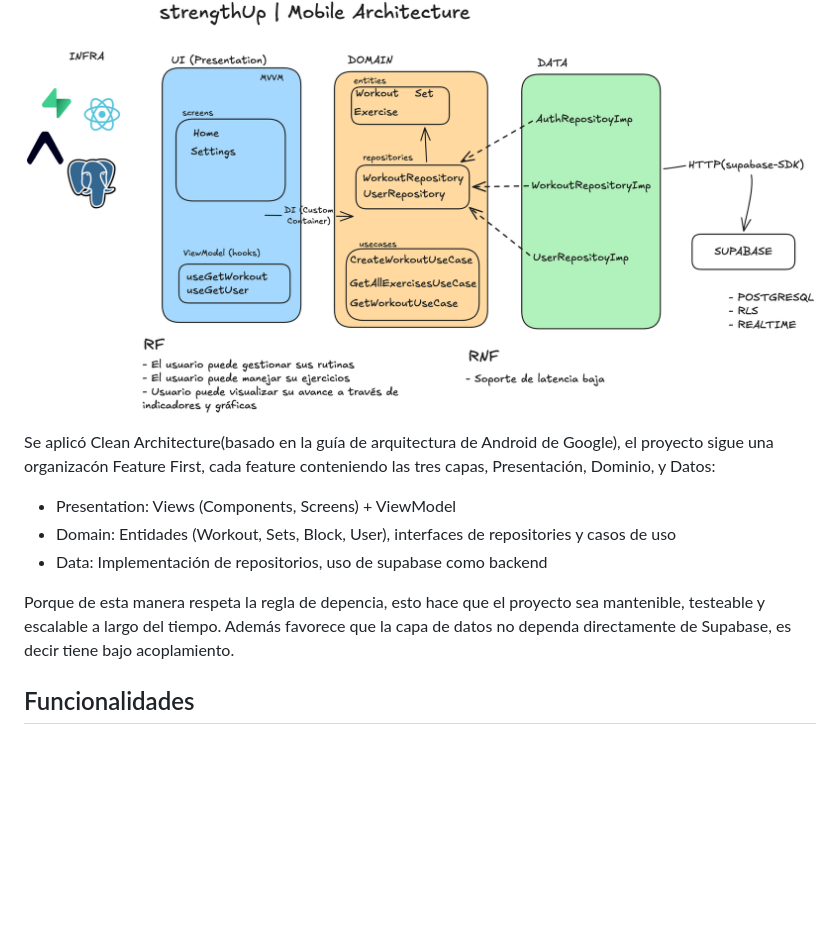
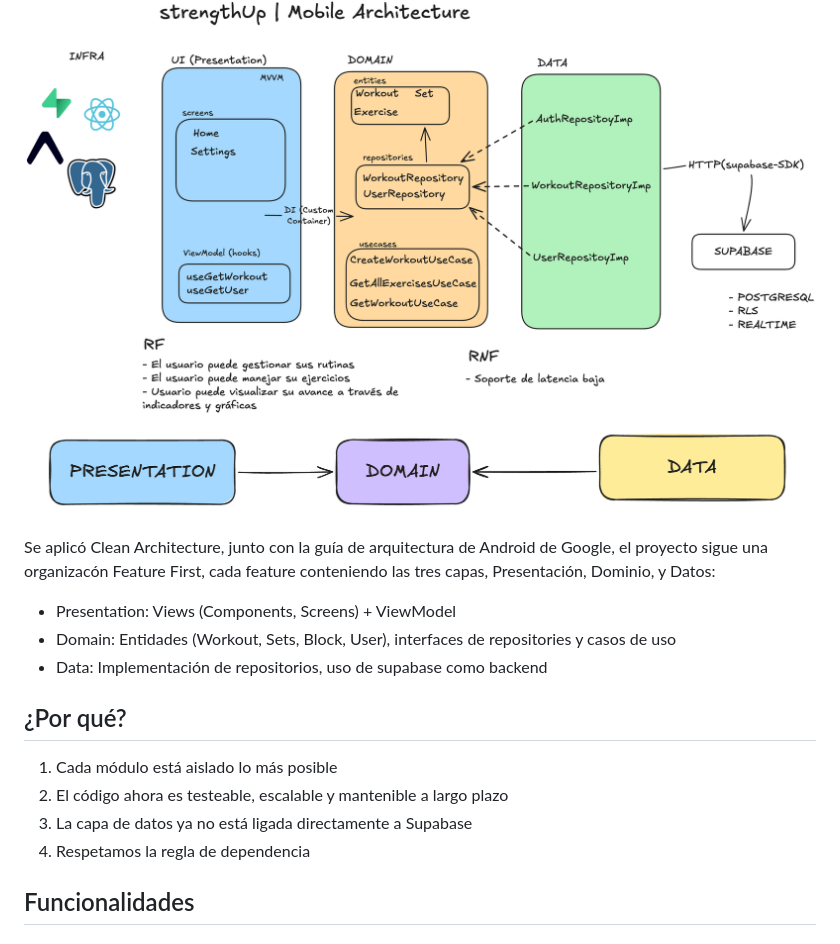
Before and after one commit to patricio-alexander/strengthUp, a Markdown page: README.md, the part around the change. Drawn GitHub-style; pictures changed too: .images/PDD.png (added); blank space fills up the shorter version.

Commit message:
doc: imagen de clean

```diff
--- a/README.md
+++ b/README.md
@@ -7,14 +7,20 @@ Ya seas un principiante que busca construir consistencia o un levantador experim
 ## Arquitectura
 
 ![Arch](.images/architecture.png)
+![Clean Architecture](.images/PDD.png)
 
-Se aplicó Clean Architecture(basado en la guía de arquitectura de Android de Google), el proyecto sigue una organizacón Feature First, cada feature conteniendo las tres capas, Presentación, Dominio, y Datos:
+Se aplicó Clean Architecture, junto con la guía de arquitectura de Android de Google, el proyecto sigue una organizacón Feature First, cada feature conteniendo las tres capas, Presentación, Dominio, y Datos:
 
 - Presentation: Views (Components, Screens) + ViewModel
 - Domain: Entidades (Workout, Sets, Block, User), interfaces de repositories y casos de uso
 - Data: Implementación de repositorios, uso de supabase como backend
 
-Porque de esta manera respeta la regla de depencia, esto hace que el proyecto sea mantenible, testeable y escalable a largo del tiempo. Además favorece que la capa de datos no dependa directamente de Supabase, es decir tiene bajo acoplamiento.
+## ¿Por qué?
+
+1. Cada módulo está aislado lo más posible
+2. El código ahora es testeable, escalable y mantenible a largo plazo
+3. La capa de datos ya no está ligada directamente a Supabase
+4. Respetamos la regla de dependencia
 
 ## Funcionalidades
 
```
